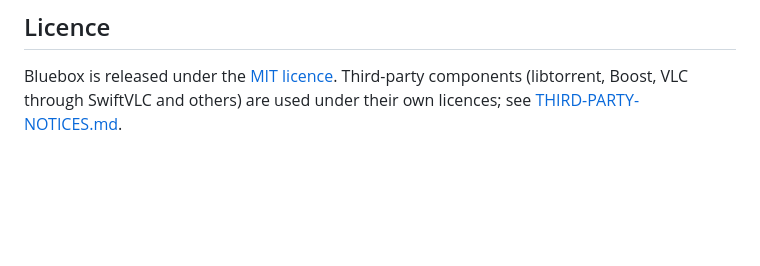
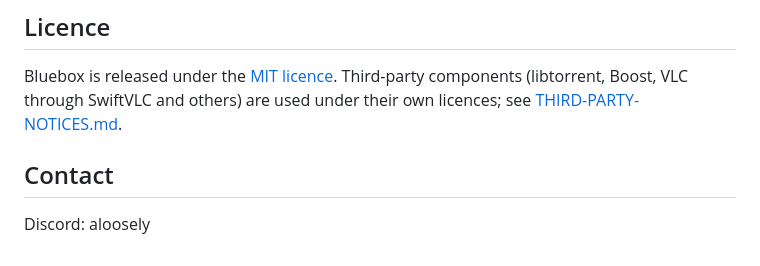
Before and after one commit to BCYAYAY14/bluebox, a Markdown page: README.md, the part around the change. Rendered like a GitHub page; blank space fills up the shorter version.

```diff
--- a/README.md
+++ b/README.md
@@ -87,3 +87,6 @@ This product uses the TMDB API but is not endorsed or certified by TMDB.
 ## Licence
 
 Bluebox is released under the [MIT licence](LICENSE). Third-party components (libtorrent, Boost, VLC through SwiftVLC and others) are used under their own licences; see [THIRD-PARTY-NOTICES.md](THIRD-PARTY-NOTICES.md).
+
+## Contact
+Discord: aloosely
```
